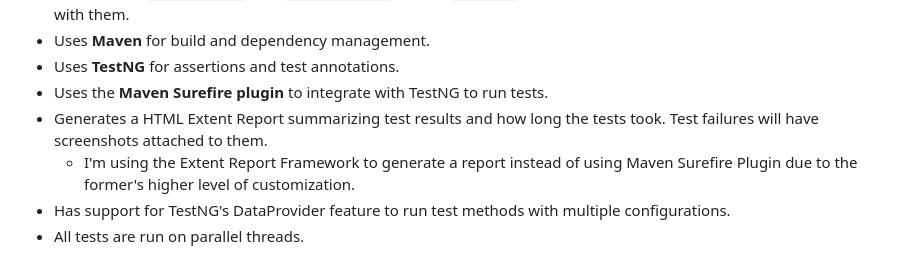
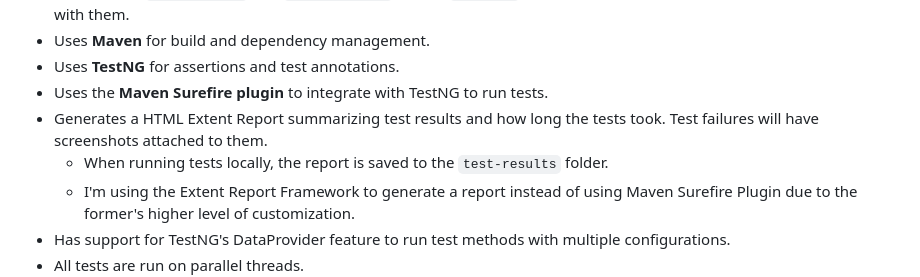
Before and after one commit to DangD96/SeleniumE2E, a Markdown page: README.md, the part around the change printed below. GitHub-like rendering.

```diff
--- a/README.md
+++ b/README.md
@@ -21,6 +21,7 @@ Example Test Suite is located in `test-suites`
 * Uses **TestNG** for assertions and test annotations.
 * Uses the **Maven Surefire plugin** to integrate with TestNG to run tests.
 * Generates a HTML Extent Report summarizing test results and how long the tests took. Test failures will have screenshots attached to them.
+  * When running tests locally, the report is saved to the `test-results` folder.
   * I'm using the Extent Report Framework to generate a report instead of using Maven Surefire Plugin due to the former's higher level of customization.
 * Has support for TestNG's DataProvider feature to run test methods with multiple configurations.
 * All tests are run on parallel threads.
```
Also changed, not shown: other parts of README.md (+1 -1 lines).
